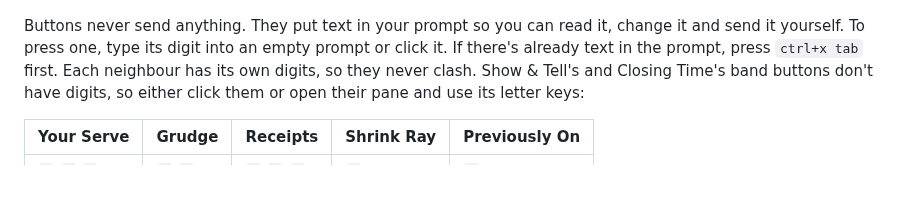
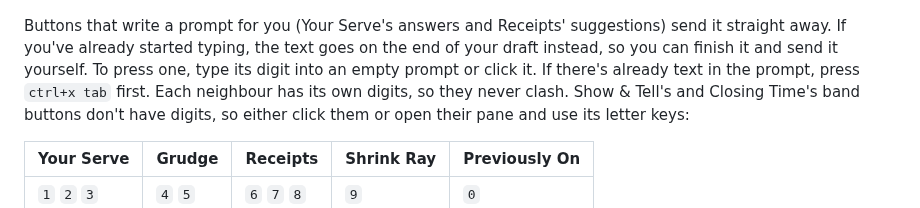
Before and after one commit to LorcanChinnock/claude-desk-neighbours, a Markdown page: README.md, the part around one of its changes. GitHub-like rendering; blank space fills up the shorter version.

```diff
--- a/README.md
+++ b/README.md
@@ -178,8 +177,9 @@ on top, and long lines wrap instead of getting cut off:
 
 ![Claude Code with five of the neighbours: a Your Serve question and a Previously On recap in the band, the status row below](docs/screenshots/previously-recap.png)
 
-Buttons never send anything. They put text in your prompt so you can read it, change it and send it yourself.
-To press one, type its digit into an empty prompt or click it. If there's already text in the prompt, press
+Buttons that write a prompt for you (Your Serve's answers and Receipts' suggestions) send it straight away. If
+you've already started typing, the text goes on the end of your draft instead, so you can finish it and send it
+yourself. To press one, type its digit into an empty prompt or click it. If there's already text in the prompt, press
 `ctrl+x tab` first. Each neighbour has its own digits, so they never clash. Show & Tell's and Closing Time's band
 buttons don't have digits, so either click them or open their pane and use its letter keys:
 
```
Also changed, not shown: other parts of README.md (+6 -7 lines), plugins/receipts/README.md (+5 -4 lines), plugins/your-serve/README.md (+7 -5 lines), docs/screenshots/receipts.gif, docs/screenshots/your-serve.gif, 4 other files.
